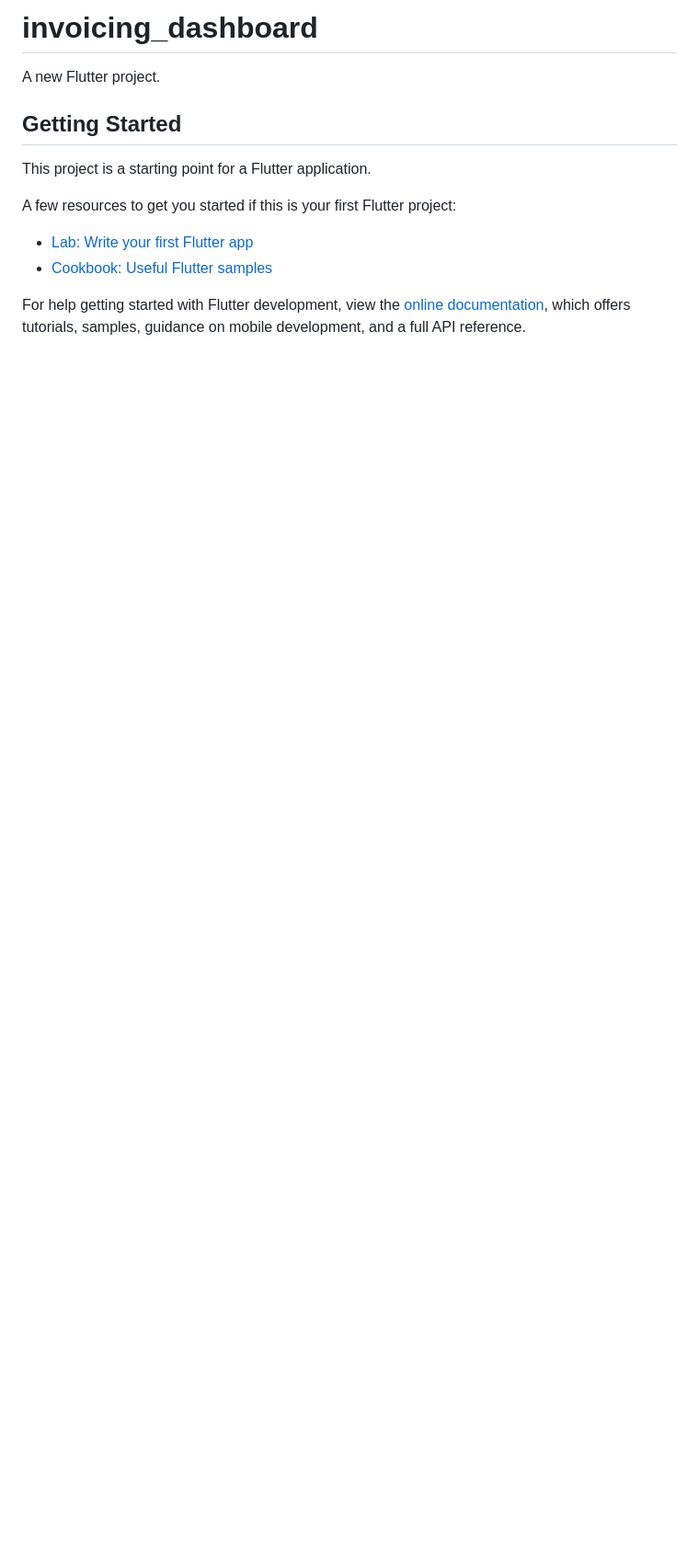
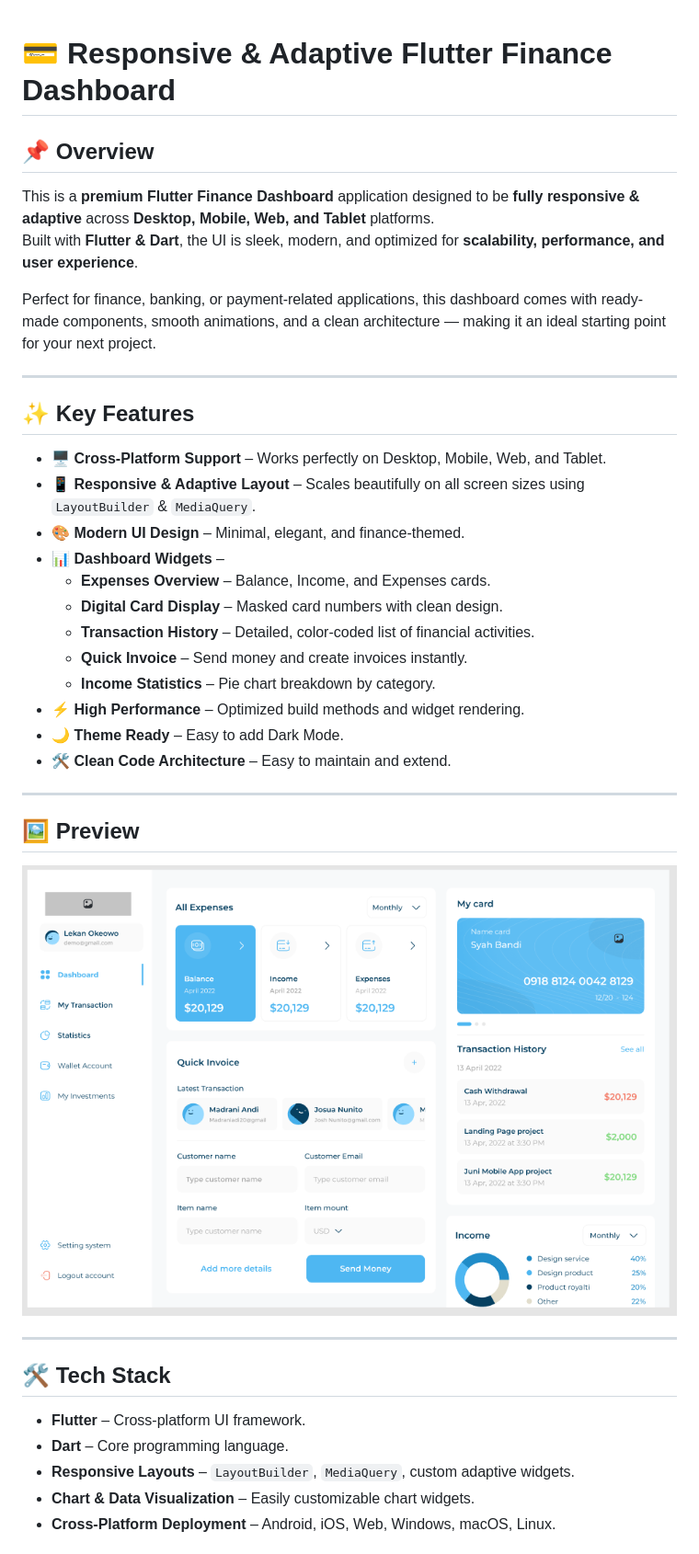
Before and after one commit to karemthabet/Responsive-And-Adaptive-Invoicing-Dashboard, a Markdown page: README.md, the part around the change printed below. Shown: that part at 92% size. GitHub-like rendering; pictures changed too: assets/images/dash.png (added); blank space fills up the shorter version.

```diff
--- a/README.md
+++ b/README.md
@@ -1,16 +1,40 @@
-# invoicing_dashboard
 
-A new Flutter project.
+# 💳 Responsive & Adaptive Flutter Finance Dashboard
 
-## Getting Started
+## 📌 Overview
+This is a **premium Flutter Finance Dashboard** application designed to be **fully responsive & adaptive** across **Desktop, Mobile, Web, and Tablet** platforms.
+Built with **Flutter & Dart**, the UI is sleek, modern, and optimized for **scalability, performance, and user experience**.
 
-This project is a starting point for a Flutter application.
+Perfect for finance, banking, or payment-related applications, this dashboard comes with ready-made components, smooth animations, and a clean architecture — making it an ideal starting point for your next project.
 
-A few resources to get you started if this is your first Flutter project:
+---
 
-- [Lab: Write your first Flutter app](https://docs.flutter.dev/get-started/codelab)
-- [Cookbook: Useful Flutter samples](https://docs.flutter.dev/cookbook)
+## ✨ Key Features
+- 🖥 **Cross-Platform Support** – Works perfectly on Desktop, Mobile, Web, and Tablet.
+- 📱 **Responsive & Adaptive Layout** – Scales beautifully on all screen sizes using `LayoutBuilder` & `MediaQuery`.
+- 🎨 **Modern UI Design** – Minimal, elegant, and finance-themed.
+- 📊 **Dashboard Widgets** –
+  - **Expenses Overview** – Balance, Income, and Expenses cards.
+  - **Digital Card Display** – Masked card numbers with clean design.
+  - **Transaction History** – Detailed, color-coded list of financial activities.
+  - **Quick Invoice** – Send money and create invoices instantly.
+  - **Income Statistics** – Pie chart breakdown by category.
+- ⚡ **High Performance** – Optimized build methods and widget rendering.
+- 🌙 **Theme Ready** – Easy to add Dark Mode.
+- 🛠 **Clean Code Architecture** – Easy to maintain and extend.
 
-For help getting started with Flutter development, view the
-[online documentation](https://docs.flutter.dev/), which offers tutorials,
-samples, guidance on mobile development, and a full API reference.
+---
+
+## 🖼 Preview
+
+![Finance Dashboard Screenshot](assets/images/dash.png)
+
+---
+
+## 🛠 Tech Stack
+- **Flutter** – Cross-platform UI framework.
+- **Dart** – Core programming language.
+- **Responsive Layouts** – `LayoutBuilder`, `MediaQuery`, custom adaptive widgets.
+- **Chart & Data Visualization** – Easily customizable chart widgets.
+- **Cross-Platform Deployment** – Android, iOS, Web, Windows, macOS, Linux.
+
```
Also changed, not shown: other parts of README.md (+41 -0 lines).
